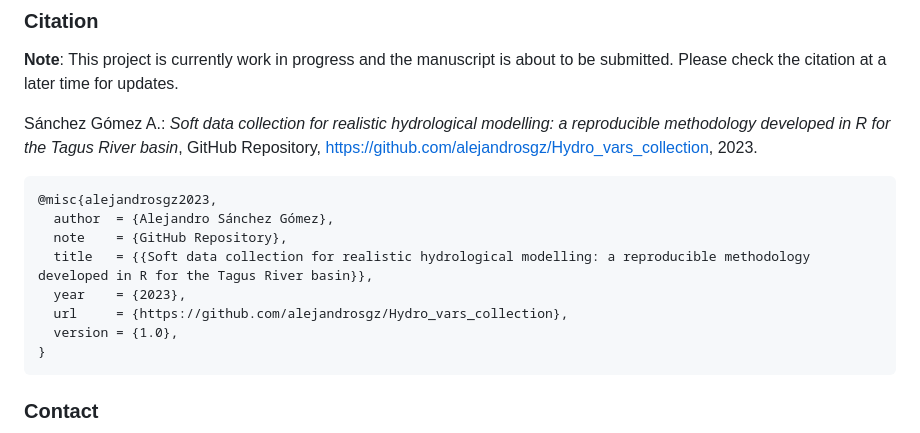
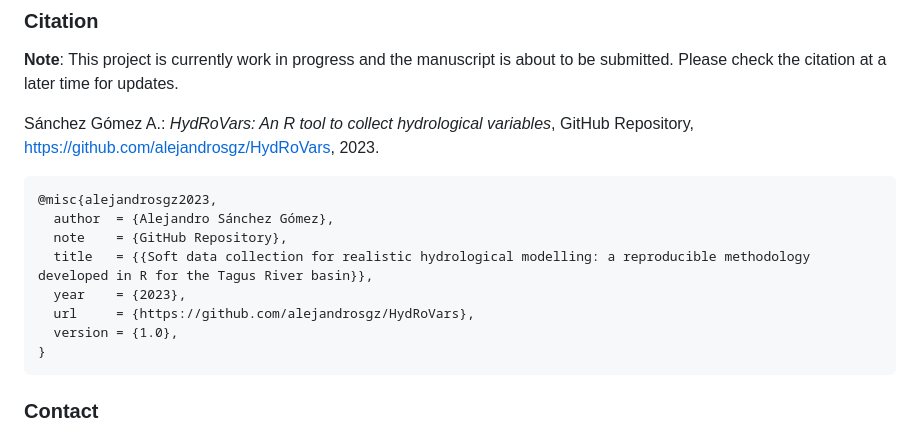
Before and after one commit to alejandrosgz/HydRoVars, a Markdown page: README.md, the part around the change. Drawn GitHub-style.

````diff
--- a/README.md
+++ b/README.md
@@ -110,7 +110,7 @@ The content of this repository is licensed under the [MIT License](https://githu
 
 **Note**: This project is currently work in progress and the manuscript is about to be submitted. Please check the citation at a later time for updates.
 
-Sánchez Gómez A.: *Soft data collection for realistic hydrological modelling: a reproducible methodology developed in R for the Tagus River basin*, GitHub Repository, https://github.com/alejandrosgz/Hydro_vars_collection, 2023.
+Sánchez Gómez A.: *HydRoVars: An R tool to collect hydrological variables*, GitHub Repository, https://github.com/alejandrosgz/HydRoVars, 2023.
 
 ```
 @misc{alejandrosgz2023,
@@ -118,7 +118,7 @@ Sánchez Gómez A.: *Soft data collection for realistic hydrological modelling:
   note    = {GitHub Repository},
   title   = {{Soft data collection for realistic hydrological modelling: a reproducible methodology developed in R for the Tagus River basin}},
   year    = {2023},
-  url     = {https://github.com/alejandrosgz/Hydro_vars_collection},
+  url     = {https://github.com/alejandrosgz/HydRoVars},
   version = {1.0},
 }
 ```
````
